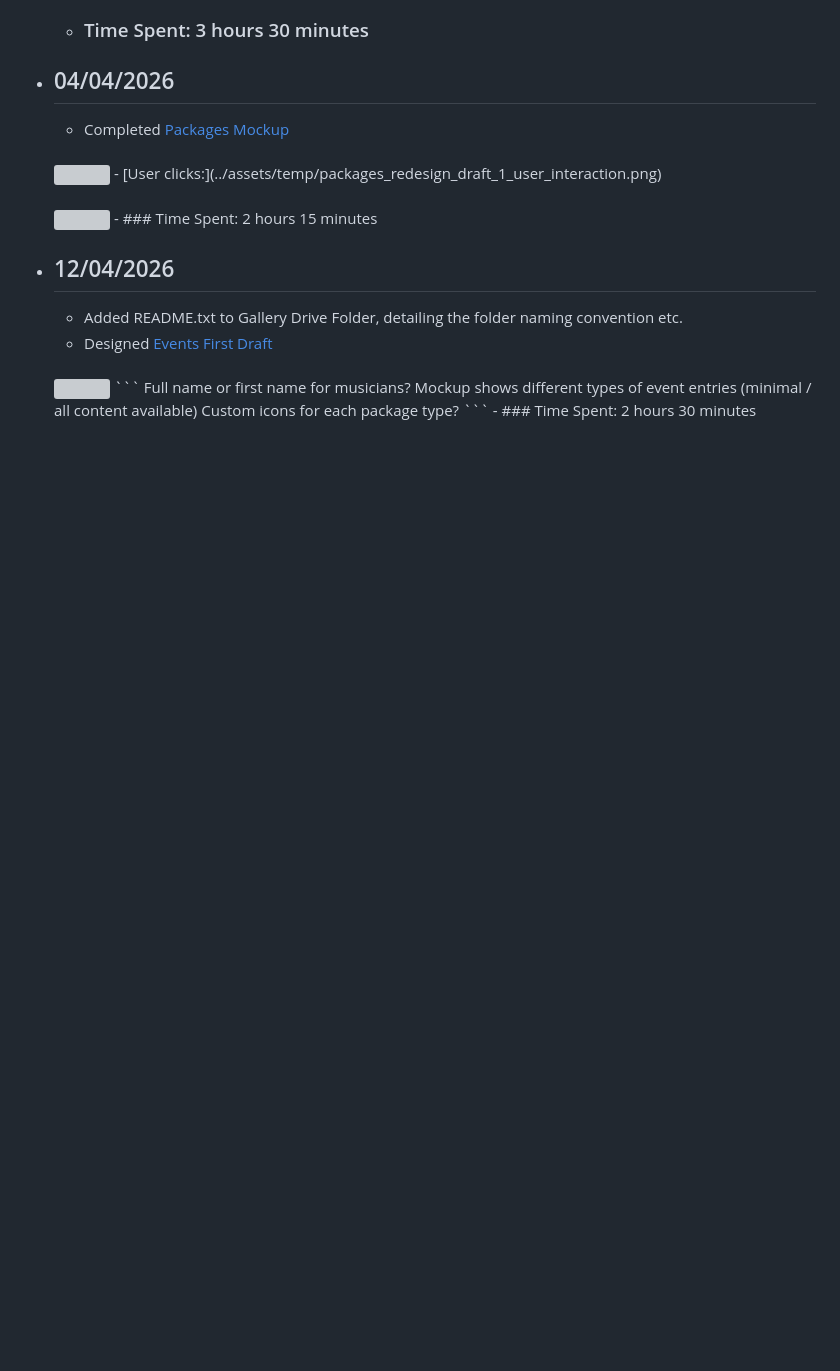
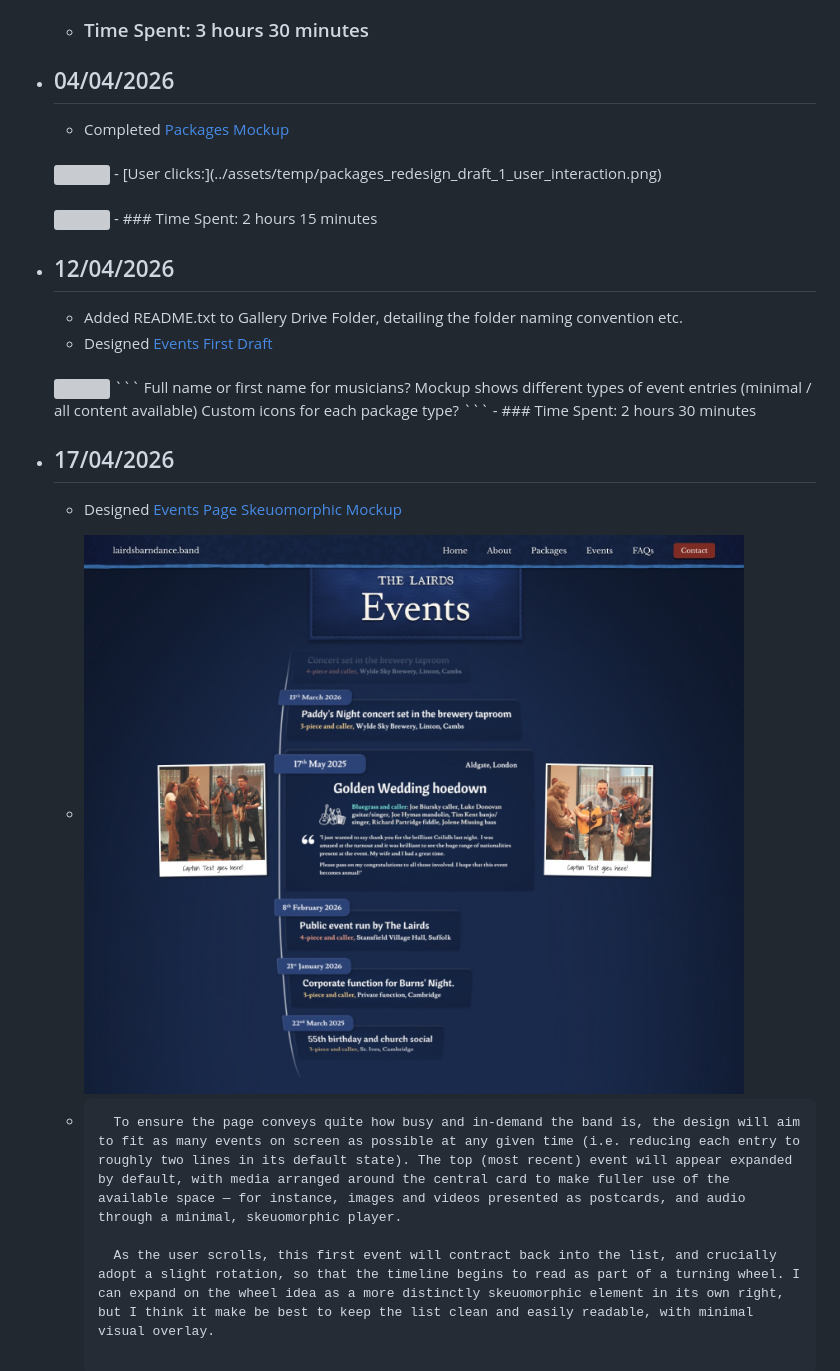
Before and after one commit to InterPixelCoding/lairdsbarndance.band, a Markdown page: admin_files/timeline.md, the part around the change. Drawn GitHub-style; pictures changed too: assets/temp/events_draft_2_temp.jpg (added); blank space fills up the shorter version; grey boxes are pictures that could not be loaded.

Commit message:
17-04-2026

````diff
--- a/admin_files/timeline.md
+++ b/admin_files/timeline.md
@@ -166,3 +166,12 @@
         Custom icons for each package type?
         ```
     - ### Time Spent: 2 hours 30 minutes
+- ## 17/04/2026
+    - Designed [Events Page Skeuomorphic Mockup](../assets/temp/events_draft_2_temp.jpg)
+
+    - <img style="max-width: 40em" src="../assets/temp/events_draft_2_temp.jpg"/>
+
+    - ```
+        To ensure the page conveys quite how busy and in-demand the band is, the design will aim to fit as many events on screen as possible at any given time (i.e. reducing each entry to roughly two lines in its default state). The top (most recent) event will appear expanded by default, with media arranged around the central card to make fuller use of the available space — for instance, images and videos presented as postcards, and audio through a minimal, skeuomorphic player.
+
+        As the user scrolls, this first event will contract back into the list, and crucially adopt a slight rotation, so that the timeline begins to read as part of a turning wheel. I can expand on the wheel idea as a more distinctly skeuomorphic element in its own right, but I think it make be best to keep the list clean and easily readable, with minimal visual overlay.
````
